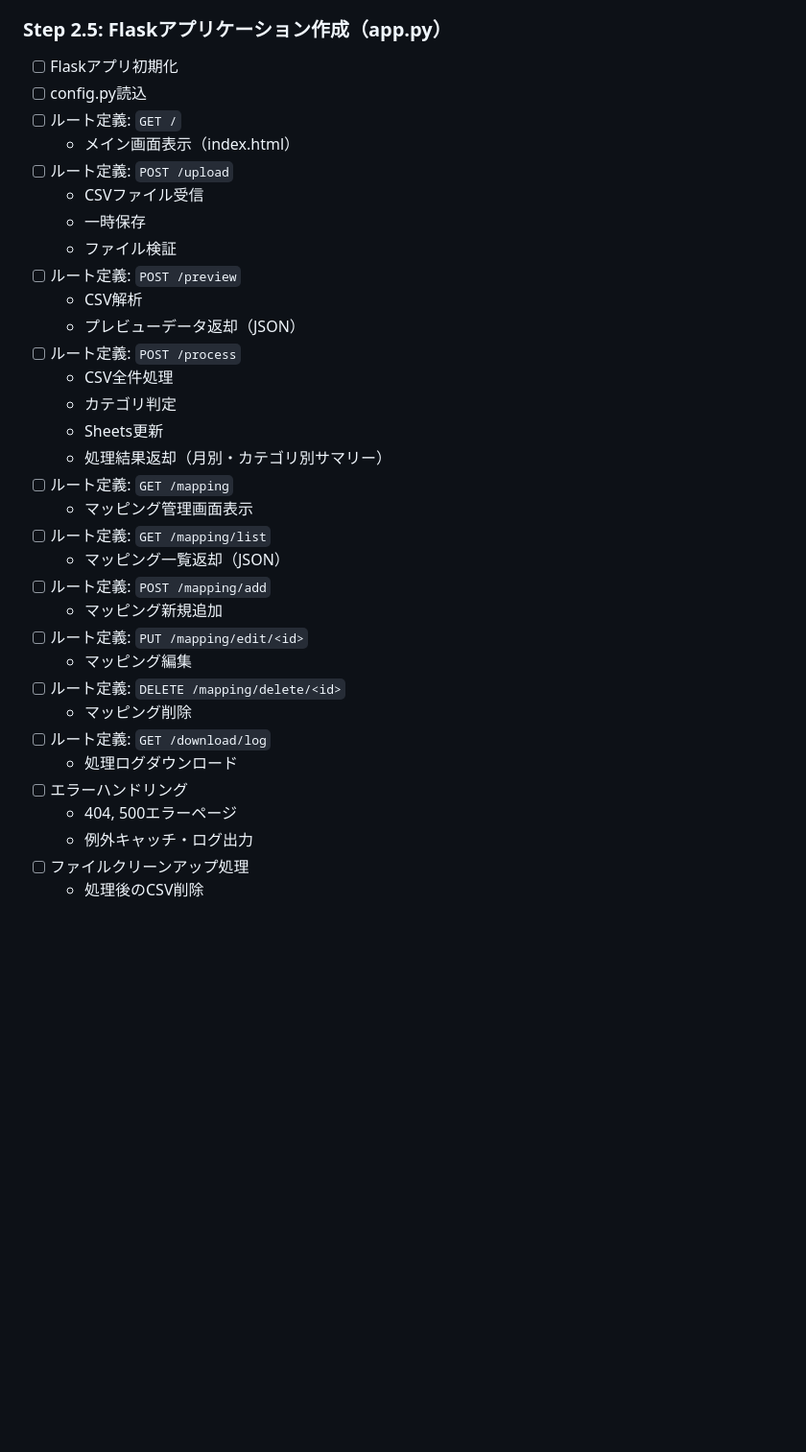
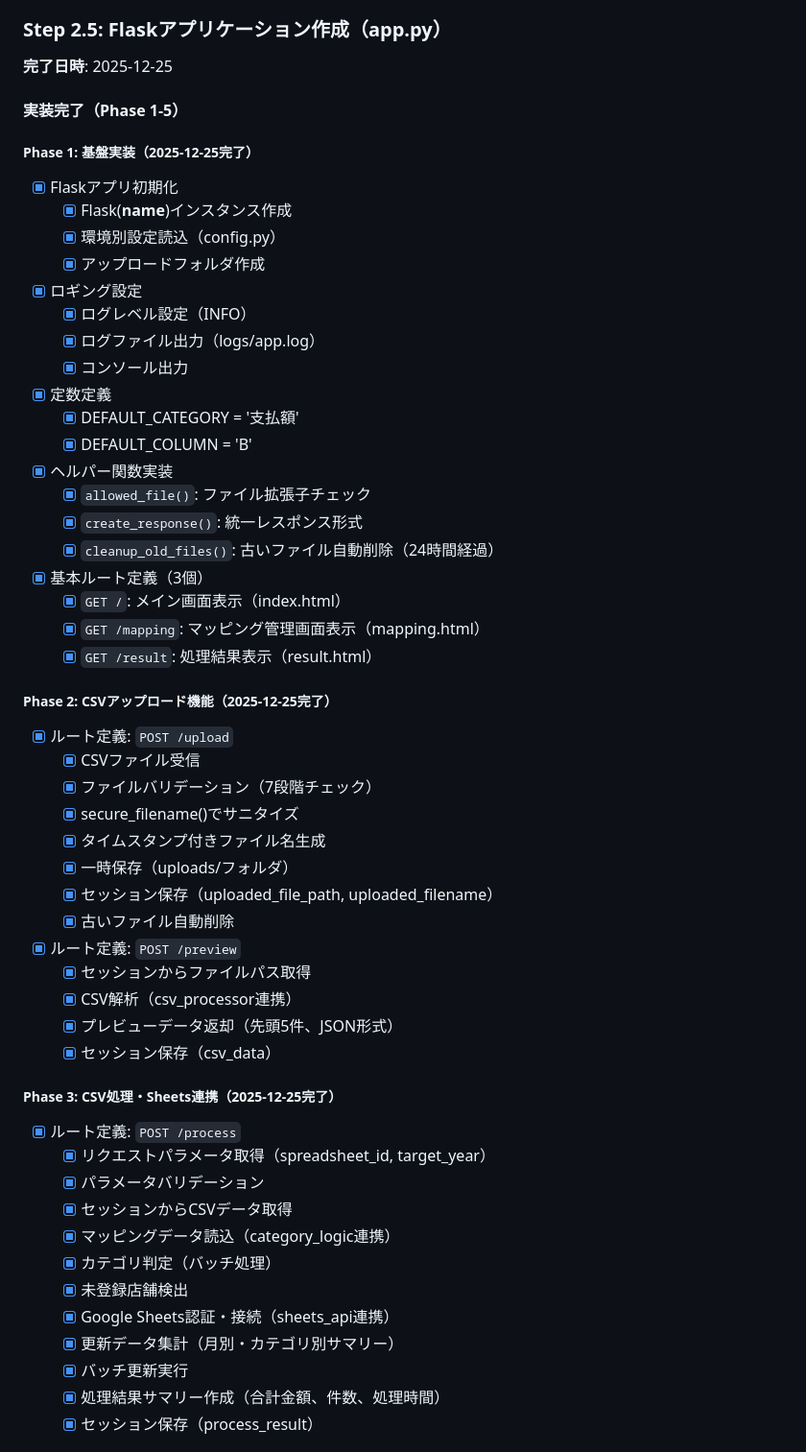
Before and after one commit to mamemaru00/Crdit_detail, a Markdown page: .claude/00_project/08_dev_step.md, the part around one of its changes. Shown at 96% size. Rendered like a GitHub page; blank space fills up the shorter version.

```diff
--- a/.claude/00_project/08_dev_step.md
+++ b/.claude/00_project/08_dev_step.md
@@ -320,36 +320,57 @@
 6. **監査ログ**: セル更新前後の値記録
 
 ### Step 2.5: Flaskアプリケーション作成（app.py）
-- [ ] Flaskアプリ初期化
-- [ ] config.py読込
-- [ ] ルート定義: `GET /`
-  - メイン画面表示（index.html）
-- [ ] ルート定義: `POST /upload`
-  - CSVファイル受信
-  - 一時保存
-  - ファイル検証
-- [ ] ルート定義: `POST /preview`
-  - CSV解析
-  - プレビューデータ返却（JSON）
-- [ ] ルート定義: `POST /process`
-  - CSV全件処理
-  - カテゴリ判定
-  - Sheets更新
-  - 処理結果返却（月別・カテゴリ別サマリー）
-- [ ] ルート定義: `GET /mapping`
-  - マッピング管理画面表示
-- [ ] ルート定義: `GET /mapping/list`
-  - マッピング一覧返却（JSON）
-- [ ] ルート定義: `POST /mapping/add`
-  - マッピング新規追加
-- [ ] ルート定義: `PUT /mapping/edit/<id>`
-  - マッピング編集
-- [ ] ルート定義: `DELETE /mapping/delete/<id>`
-  - マッピング削除
-- [ ] ルート定義: `GET /download/log`
-  - 処理ログダウンロード
-- [ ] エラーハンドリング
-  - 404, 500エラーページ
-  - 例外キャッチ・ログ出力
-- [ ] ファイルクリーンアップ処理
-  - 処理後のCSV削除
+**完了日時**: 2025-12-25
+
+#### 実装完了（Phase 1-5）
+
+##### Phase 1: 基盤実装（2025-12-25完了）
+- [x] Flaskアプリ初期化
+  - [x] Flask(__name__)インスタンス作成
+  - [x] 環境別設定読込（config.py）
+  - [x] アップロードフォルダ作成
+- [x] ロギング設定
+  - [x] ログレベル設定（INFO）
+  - [x] ログファイル出力（logs/app.log）
+  - [x] コンソール出力
+- [x] 定数定義
+  - [x] DEFAULT_CATEGORY = '支払額'
+  - [x] DEFAULT_COLUMN = 'B'
+- [x] ヘルパー関数実装
+  - [x] `allowed_file()`: ファイル拡張子チェック
+  - [x] `create_response()`: 統一レスポンス形式
+  - [x] `cleanup_old_files()`: 古いファイル自動削除（24時間経過）
+- [x] 基本ルート定義（3個）
+  - [x] `GET /`: メイン画面表示（index.html）
+  - [x] `GET /mapping`: マッピング管理画面表示（mapping.html）
+  - [x] `GET /result`: 処理結果表示（result.html）
+
+##### Phase 2: CSVアップロード機能（2025-12-25完了）
+- [x] ルート定義: `POST /upload`
+  - [x] CSVファイル受信
+  - [x] ファイルバリデーション（7段階チェック）
+  - [x] secure_filename()でサニタイズ
+  - [x] タイムスタンプ付きファイル名生成
+  - [x] 一時保存（uploads/フォルダ）
+  - [x] セッション保存（uploaded_file_path, uploaded_filename）
+  - [x] 古いファイル自動削除
+- [x] ルート定義: `POST /preview`
+  - [x] セッションからファイルパス取得
+  - [x] CSV解析（csv_processor連携）
+  - [x] プレビューデータ返却（先頭5件、JSON形式）
+  - [x] セッション保存（csv_data）
+
+##### Phase 3: CSV処理・Sheets連携（2025-12-25完了）
+- [x] ルート定義: `POST /process`
+  - [x] リクエストパラメータ取得（spreadsheet_id, target_year）
+  - [x] パラメータバリデーション
+  - [x] セッションからCSVデータ取得
+  - [x] マッピングデータ読込（category_logic連携）
+  - [x] カテゴリ判定（バッチ処理）
+  - [x] 未登録店舗検出
+  - [x] Google Sheets認証・接続（sheets_api連携）
+  - [x] 更新データ集計（月別・カテゴリ別サマリー）
+  - [x] バッチ更新実行
+  - [x] 処理結果サマリー作成（合計金額、件数、処理時間）
+  - [x] セッション保存（process_result）
+
```
Also changed, not shown: other parts of .claude/00_project/08_dev_step.md (+86 -0 lines).
